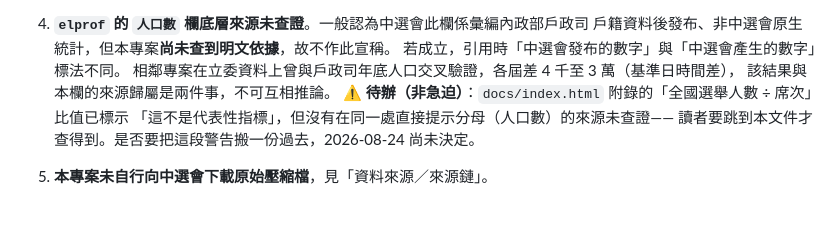
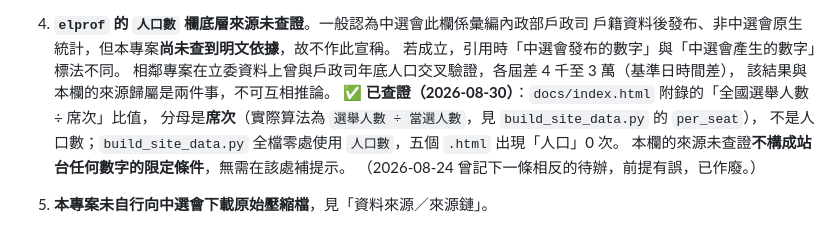
Before and after one commit to ss1111119/indigenous-local-election-tw, a Markdown page: README.md, the part around the change. Rendered like a GitHub page.

```diff
--- a/README.md
+++ b/README.md
@@ -216,9 +216,11 @@ idx7 卻是 1,384 與 572。同一群人同一天的性別組成不可能不同
    若成立，引用時「中選會發布的數字」與「中選會產生的數字」標法不同。
    相鄰專案在立委資料上曾與戶政司年底人口交叉驗證，各屆差 4 千至 3 萬（基準日時間差），
    該結果與本欄的來源歸屬是兩件事，不可互相推論。
-   ⚠️ **待辦（非急迫）**：`docs/index.html` 附錄的「全國選舉人數 ÷ 席次」比值已標示
-   「這不是代表性指標」，但沒有在同一處直接提示分母（人口數）的來源未查證——
-   讀者要跳到本文件才查得到。是否要把這段警告搬一份過去，2026-08-24 尚未決定。
+   ✅ **已查證（2026-08-30）**：`docs/index.html` 附錄的「全國選舉人數 ÷ 席次」比值，
+   分母是**席次**（實際算法為 `選舉人數 ÷ 當選人數`，見 `build_site_data.py` 的 `per_seat`），
+   不是人口數；`build_site_data.py` 全檔零處使用 `人口數`，五個 `.html` 出現「人口」0 次。
+   本欄的來源未查證**不構成站台任何數字的限定條件**，無需在該處補提示。
+   （2026-08-24 曾記下一條相反的待辦，前提有誤，已作廢。）
 5. **本專案未自行向中選會下載原始壓縮檔**，見「資料來源／來源鏈」。
 6. ~~**更早屆別是否可用未確認**~~ **已完成清點（2026-08-19）**。1994–2006 的地方民代
    共 **21** 個 leaf 資料夾，已逐檔開啟檢視其中 **17** 個（13 個原住民檔＋4 個同屆
```
Also changed, not shown: HANDOFF.md (+9 -9 lines).
